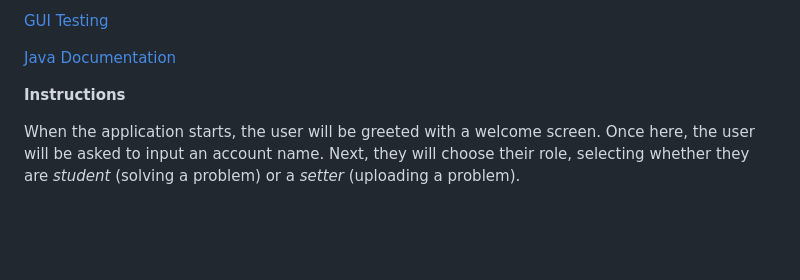
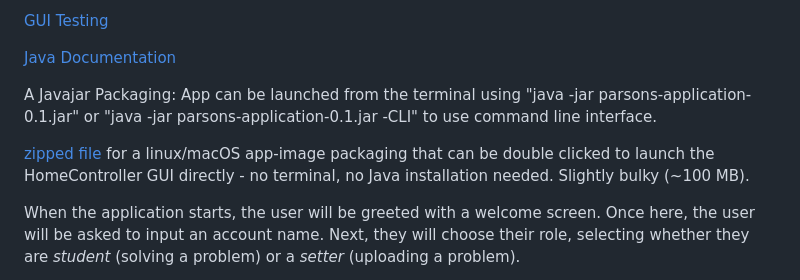
Before and after one commit to spr26-cs5004-group1/neu_cs5004_spr2026_group1_parsons, a Markdown page: README.md, the part around the change. Rendered like a GitHub page; blank space fills up the shorter version.

Commit message:
updated main README with two lines of info about java jar and app-image

```diff
--- a/README.md
+++ b/README.md
@@ -39,7 +39,9 @@ correct order from top to bottom.
 
 [Java Documentation](JavaDocumentation/index.html)
 
-**Instructions**
+A Javajar Packaging: App can be launched from the terminal using "java -jar parsons-application-0.1.jar" or "java -jar parsons-application-0.1.jar -CLI" to use command line interface.
+
+[zipped file](../ParsonsApp.zip) for a linux/macOS app-image packaging that can be double clicked to launch the HomeController GUI directly - no terminal, no Java installation needed. Slightly bulky (~100 MB).
 
 When the application starts, the user will be greeted with a welcome screen. Once here, the user will be asked to input
 an account name. Next, they will choose their role, selecting whether they are _student_ (solving a problem) or
```
